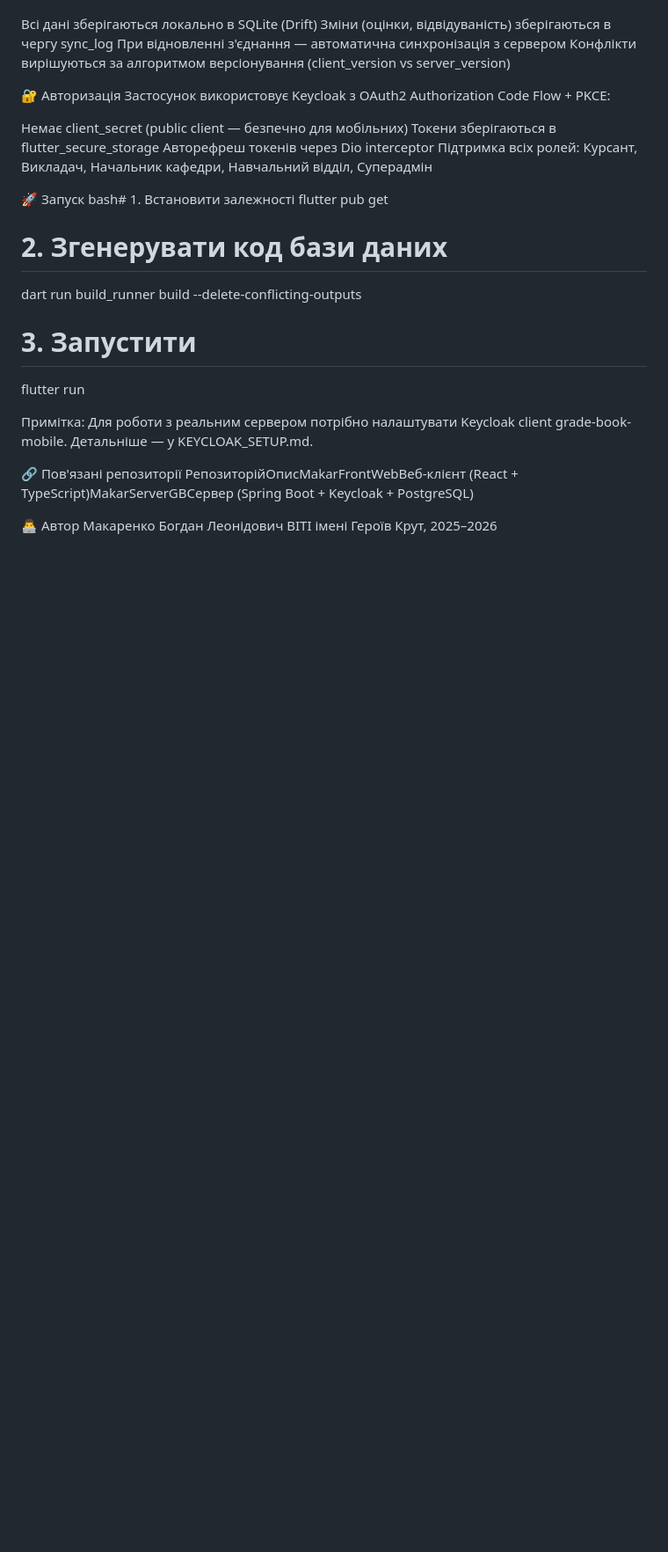
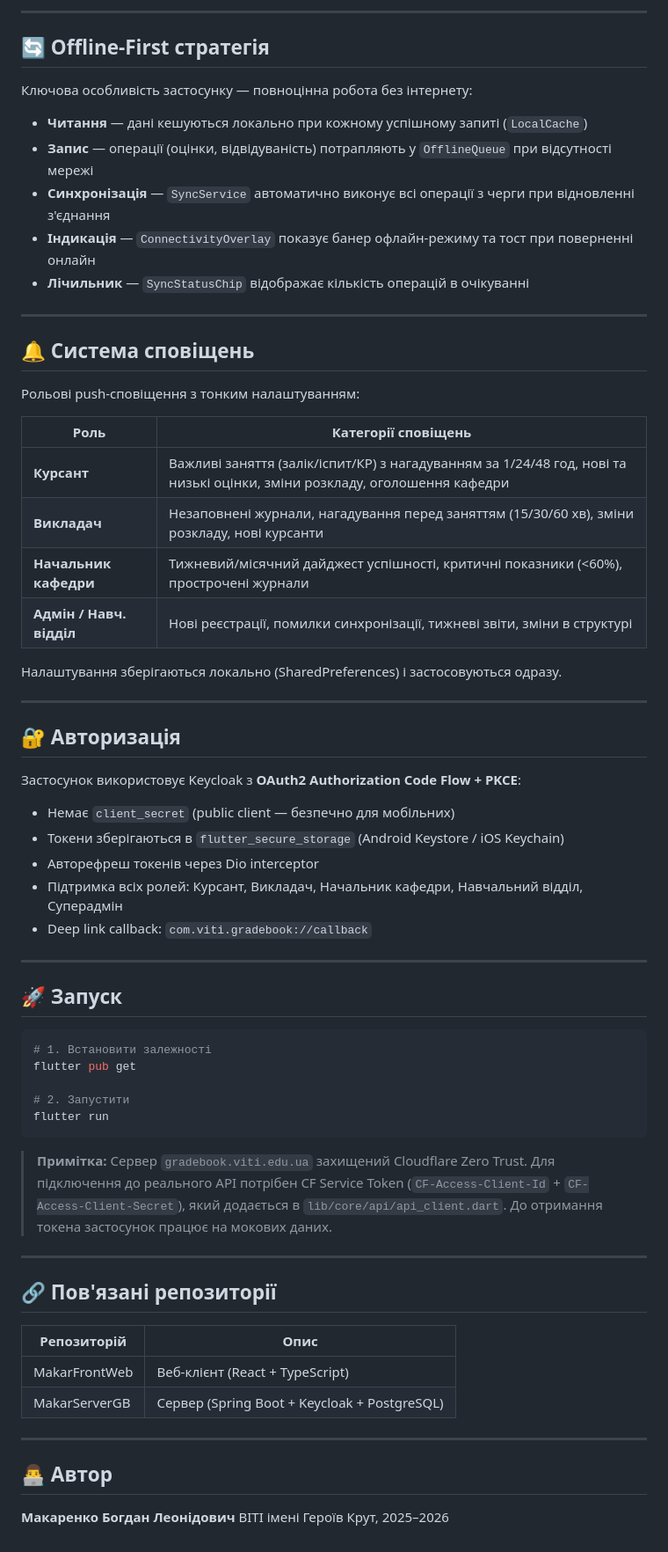
Before and after one commit to BogdanMak26/MobileGradeBook, a Markdown page: README.md, the part around one of its changes. Shown at 88% size. Rendered like a GitHub page; blank space fills up the shorter version.

````diff
--- a/README.md
+++ b/README.md
@@ -39,36 +79,70 @@ lib/
+---
+
+## 🔄 Offline-First стратегія
+
 Ключова особливість застосунку — повноцінна робота без інтернету:
 
-Всі дані зберігаються локально в SQLite (Drift)
-Зміни (оцінки, відвідуваність) зберігаються в чергу sync_log
-При відновленні з'єднання — автоматична синхронізація з сервером
-Конфлікти вирішуються за алгоритмом версіонування (client_version vs server_version)
+- **Читання** — дані кешуються локально при кожному успішному запиті (`LocalCache`)
+- **Запис** — операції (оцінки, відвідуваність) потрапляють у `OfflineQueue` при відсутності мережі
+- **Синхронізація** — `SyncService` автоматично виконує всі операції з черги при відновленні з'єднання
+- **Індикація** — `ConnectivityOverlay` показує банер офлайн-режиму та тост при поверненні онлайн
+- **Лічильник** — `SyncStatusChip` відображає кількість операцій в очікуванні
 
+---
 
-🔐 Авторизація
-Застосунок використовує Keycloak з OAuth2 Authorization Code Flow + PKCE:
+## 🔔 Система сповіщень
 
-Немає client_secret (public client — безпечно для мобільних)
-Токени зберігаються в flutter_secure_storage
-Авторефреш токенів через Dio interceptor
-Підтримка всіх ролей: Курсант, Викладач, Начальник кафедри, Навчальний відділ, Суперадмін
+Рольові push-сповіщення з тонким налаштуванням:
 
+| Роль | Категорії сповіщень |
+|---|---|
+| **Курсант** | Важливі заняття (залік/іспит/КР) з нагадуванням за 1/24/48 год, нові та низькі оцінки, зміни розкладу, оголошення кафедри |
+| **Викладач** | Незаповнені журнали, нагадування перед заняттям (15/30/60 хв), зміни розкладу, нові курсанти |
+| **Начальник кафедри** | Тижневий/місячний дайджест успішності, критичні показники (<60%), прострочені журнали |
+| **Адмін / Навч. відділ** | Нові реєстрації, помилки синхронізації, тижневі звіти, зміни в структурі |
 
-🚀 Запуск
-bash# 1. Встановити залежності
+Налаштування зберігаються локально (SharedPreferences) і застосовуються одразу.
+
+---
+
+## 🔐 Авторизація
+
+Застосунок використовує Keycloak з **OAuth2 Authorization Code Flow + PKCE**:
+
+- Немає `client_secret` (public client — безпечно для мобільних)
+- Токени зберігаються в `flutter_secure_storage` (Android Keystore / iOS Keychain)
+- Авторефреш токенів через Dio interceptor
+- Підтримка всіх ролей: Курсант, Викладач, Начальник кафедри, Навчальний відділ, Суперадмін
+- Deep link callback: `com.viti.gradebook://callback`
+
+---
+
+## 🚀 Запуск
+
+```bash
+# 1. Встановити залежності
 flutter pub get
 
-# 2. Згенерувати код бази даних
-dart run build_runner build --delete-conflicting-outputs
+# 2. Запустити
+flutter run
+```
 
-# 3. Запустити
-flutter run
+> **Примітка:** Сервер `gradebook.viti.edu.ua` захищений Cloudflare Zero Trust.
+> Для підключення до реального API потрібен CF Service Token (`CF-Access-Client-Id` + `CF-Access-Client-Secret`), який додається в `lib/core/api/api_client.dart`.
+> До отримання токена застосунок працює на мокових даних.
 
-Примітка: Для роботи з реальним сервером потрібно налаштувати Keycloak client grade-book-mobile. Детальніше — у KEYCLOAK_SETUP.md.
+---
 
+## 🔗 Пов'язані репозиторії
 
-🔗 Пов'язані репозиторії
-РепозиторійОписMakarFrontWebВеб-клієнт (React + TypeScript)MakarServerGBСервер (Spring Boot + Keycloak + PostgreSQL)
+| Репозиторій | Опис |
+|---|---|
+| MakarFrontWeb | Веб-клієнт (React + TypeScript) |
+| MakarServerGB | Сервер (Spring Boot + Keycloak + PostgreSQL) |
 
-👨‍💻 Автор
-Макаренко Богдан Леонідович
+---
+
+## 👨‍💻 Автор
+
+**Макаренко Богдан Леонідович**
 ВІТІ імені Героїв Крут, 2025–2026
````
Also changed, not shown: other parts of README.md (+66 -26 lines).
